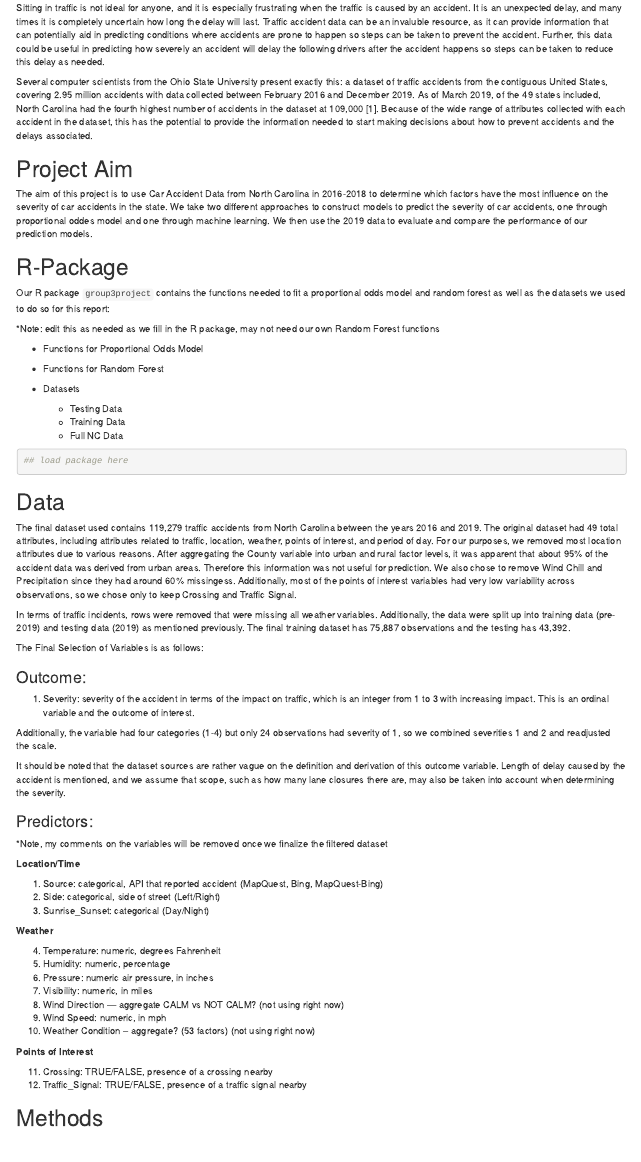
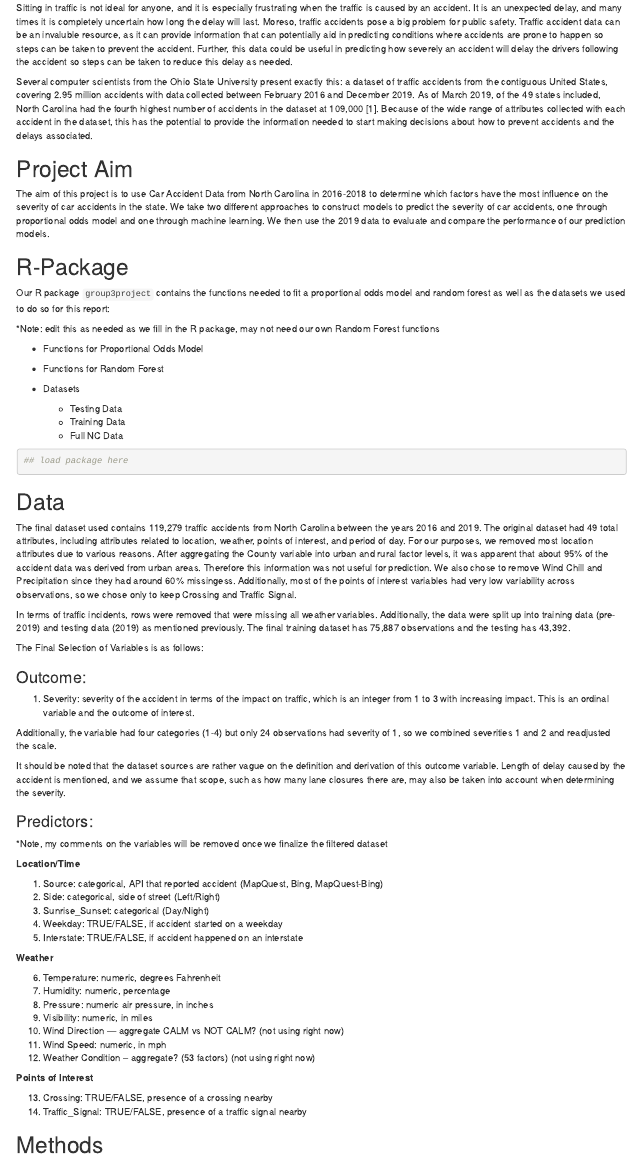
Before and after one commit to kennyitang/BIOS735-Group3, an R Markdown document (report/project_report.Rmd): the page in a window 1100 px wide, from 360 px down. Rendered offline with R 4.5, knitr and Pandoc, with nearby package versions.

Commit message:
added ordinalForest to randomforest script using default hyperparameters, small report update

```diff
--- a/report/project_report.Rmd
+++ b/report/project_report.Rmd
@@ -15,13 +15,13 @@ library(tidyverse)
 
 # Introduction
 
-Sitting in traffic is not ideal for anyone, and it is especially frustrating when the traffic is caused by an accident. It is an unexpected delay, and many times it is completely uncertain how long the delay will last. Traffic accident data can be an invaluble resource, as it can provide information that can potentially aid in predicting conditions where accidents are prone to happen so steps can be taken to prevent the accident. Further, this data could be useful in predicting how severely an accident will delay the following drivers after the accident happens so steps can be taken to reduce this delay as needed.
+Sitting in traffic is not ideal for anyone, and it is especially frustrating when the traffic is caused by an accident. It is an unexpected delay, and many times it is completely uncertain how long the delay will last. Moreso, traffic accidents pose a big problem for public safety. Traffic accident data can be an invaluble resource, as it can provide information that can potentially aid in predicting conditions where accidents are prone to happen so steps can be taken to prevent the accident. Further, this data could be useful in predicting how severely an accident will delay the drivers following the accident so steps can be taken to reduce this delay as needed.
 
 Several computer scientists from the Ohio State University present exactly this: a dataset of traffic accidents from the contiguous United States, covering 2.95 million accidents with data collected between February 2016 and December 2019. As of March 2019, of the 49 states included, North Carolina had the fourth highest number of accidents in the dataset at 109,000 [1]. Because of the wide range of attributes collected with each accident in the dataset, this has the potential to provide the information needed to start making decisions about how to prevent accidents and the delays associated.
 
 # Project Aim
 
-The aim of this project is to use Car Accident Data from North Carolina in 2016-2018 to determine which factors have the most influence on the severity of car accidents in the state. We take two different approaches to construct models to predict the severity of car accidents, one through proportional oddes model and one through machine learning. We then use the 2019 data to evaluate and compare the performance of our prediction models.
+The aim of this project is to use Car Accident Data from North Carolina in 2016-2018 to determine which factors have the most influence on the severity of car accidents in the state. We take two different approaches to construct models to predict the severity of car accidents, one through proportional odds model and one through machine learning. We then use the 2019 data to evaluate and compare the performance of our prediction models.
 
 # R-Package
 
@@ -45,7 +45,7 @@ Our R package `group3project` contains the functions needed to fit a proportiona
 
 # Data
 
-The final dataset used contains 119,279 traffic accidents from North Carolina between the years 2016 and 2019. The original dataset had 49 total attributes, including attributes related to traffic, location, weather, points of interest, and period of day. For our purposes, we removed most location attributes due to various reasons. After aggregating the County variable into urban and rural factor levels, it was apparent that about 95% of the accident data was derived from urban areas. Therefore this information was not useful for prediction. We also chose to remove Wind Chill and Precipitation since they had around 60% missingess. Additionally, most of the points of interest variables had very low variability across observations, so we chose only to keep Crossing and Traffic Signal.
+The final dataset used contains 119,279 traffic accidents from North Carolina between the years 2016 and 2019. The original dataset had 49 total attributes, including attributes related to location, weather, points of interest, and period of day. For our purposes, we removed most location attributes due to various reasons. After aggregating the County variable into urban and rural factor levels, it was apparent that about 95% of the accident data was derived from urban areas. Therefore this information was not useful for prediction. We also chose to remove Wind Chill and Precipitation since they had around 60% missingess. Additionally, most of the points of interest variables had very low variability across observations, so we chose only to keep Crossing and Traffic Signal.
 
 In terms of traffic incidents, rows were removed that were missing all weather variables. Additionally, the data were split up into training data (pre-2019) and testing data (2019) as mentioned previously. The final training dataset has 75,887 observations and the testing has 43,392.
 
@@ -67,21 +67,23 @@ It should be noted that the dataset sources are rather vague on the definition a
 1. Source: categorical, API that reported accident (MapQuest, Bing, MapQuest-Bing)
 2. Side: categorical, side of street (Left/Right)
 3. Sunrise_Sunset: categorical (Day/Night)
+4. Weekday: TRUE/FALSE, if accident started on a weekday
+5. Interstate: TRUE/FALSE, if accident happened on an interstate
 
 **Weather**
 
-4. Temperature: numeric, degrees Fahrenheit
-5. Humidity: numeric, percentage
-6. Pressure: numeric air pressure, in inches
-7. Visibility: numeric, in miles
-8. Wind Direction --- aggregate CALM vs NOT CALM?  (not using right now)
-9. Wind Speed: numeric, in mph
-10. Weather Condition -- aggregate? (53 factors)  (not using right now)
+6. Temperature: numeric, degrees Fahrenheit
+7. Humidity: numeric, percentage
+8. Pressure: numeric air pressure, in inches
+9. Visibility: numeric, in miles
+10. Wind Direction --- aggregate CALM vs NOT CALM?  (not using right now)
+11. Wind Speed: numeric, in mph
+12. Weather Condition -- aggregate? (53 factors)  (not using right now)
 
 **Points of Interest**
 
-11. Crossing: TRUE/FALSE, presence of a crossing nearby
-12. Traffic_Signal: TRUE/FALSE, presence of a traffic signal nearby
+13. Crossing: TRUE/FALSE, presence of a crossing nearby
+14. Traffic_Signal: TRUE/FALSE, presence of a traffic signal nearby
 
 # Methods
 First, we apply a proportional odds model with the severity of an accident as the outcome, and start time ,<---insert list of candidate variables--->, as predictors. Based on paramter estimates of this model <---potentially with penalization--->, we identify variables that are most associated with severity. In parallel, starting with the same set of variables, we use random forest to find the predictors and build a model that best yields the best classification.
```
Also changed, not shown: scripts/random_forest.R (+18 -0 lines), report/project_report.Rmd (2 more changed lines).
